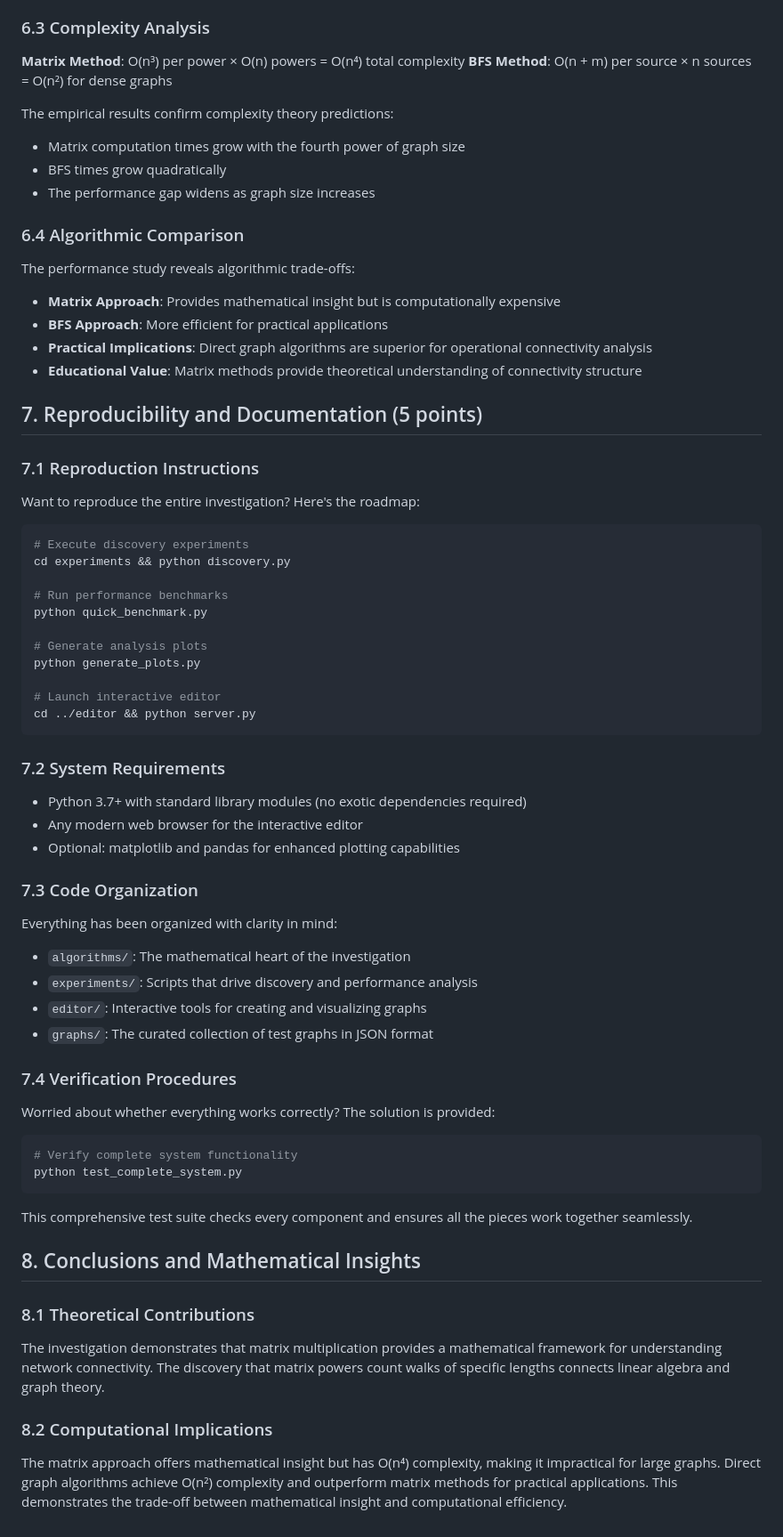
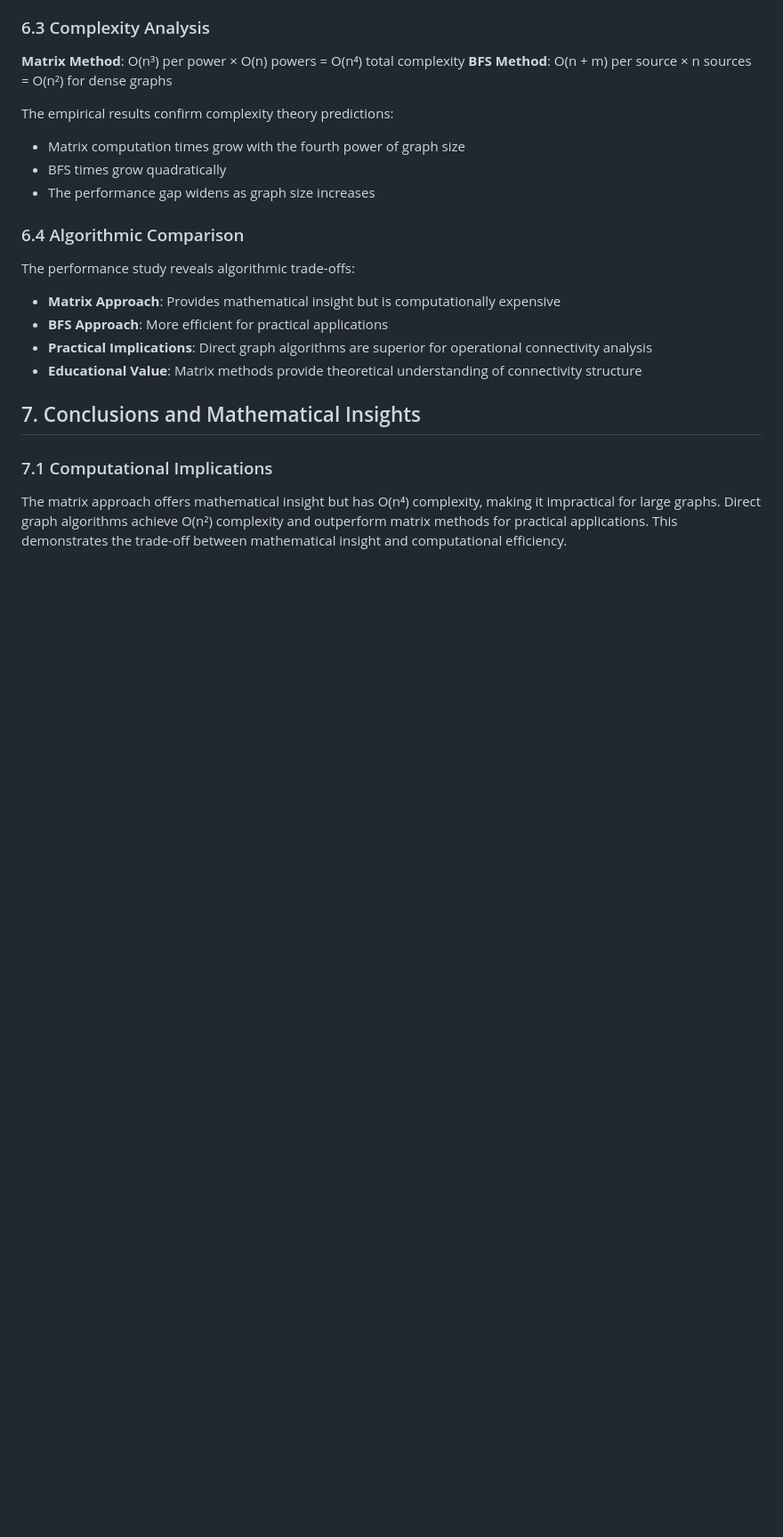
Before and after one commit to Shengboj0324/Matrix-Connectivity, a Markdown page: README.md, the part around the change. Shown at 89% size. Rendered like a GitHub page; blank space fills up the shorter version.

Commit message:
Finishing up report.txt and README.md

````diff
--- a/README.md
+++ b/README.md
@@ -191,57 +191,8 @@ The performance study reveals algorithmic trade-offs:
 - **Practical Implications**: Direct graph algorithms are superior for operational connectivity analysis
 - **Educational Value**: Matrix methods provide theoretical understanding of connectivity structure
 
-## 7. Reproducibility and Documentation (5 points)
+## 7. Conclusions and Mathematical Insights
 
-### 7.1 Reproduction Instructions
-
-Want to reproduce the entire investigation? Here's the roadmap:
-
-```bash
-# Execute discovery experiments
-cd experiments && python discovery.py
-
-# Run performance benchmarks
-python quick_benchmark.py
-
-# Generate analysis plots
-python generate_plots.py
-
-# Launch interactive editor
-cd ../editor && python server.py
-```
-
-### 7.2 System Requirements
-
-- Python 3.7+ with standard library modules (no exotic dependencies required)
-- Any modern web browser for the interactive editor
-- Optional: matplotlib and pandas for enhanced plotting capabilities
-
-### 7.3 Code Organization
-
-Everything has been organized with clarity in mind:
-- `algorithms/`: The mathematical heart of the investigation
-- `experiments/`: Scripts that drive discovery and performance analysis
-- `editor/`: Interactive tools for creating and visualizing graphs
-- `graphs/`: The curated collection of test graphs in JSON format
-
-### 7.4 Verification Procedures
-
-Worried about whether everything works correctly? The solution is provided:
-
-```bash
-# Verify complete system functionality
-python test_complete_system.py
-```
-
-This comprehensive test suite checks every component and ensures all the pieces work together seamlessly.
-
-## 8. Conclusions and Mathematical Insights
-
-### 8.1 Theoretical Contributions
-
-The investigation demonstrates that matrix multiplication provides a mathematical framework for understanding network connectivity. The discovery that matrix powers count walks of specific lengths connects linear algebra and graph theory.
-
-### 8.2 Computational Implications
+### 7.1 Computational Implications
 
 The matrix approach offers mathematical insight but has O(n⁴) complexity, making it impractical for large graphs. Direct graph algorithms achieve O(n²) complexity and outperform matrix methods for practical applications. This demonstrates the trade-off between mathematical insight and computational efficiency.
````
